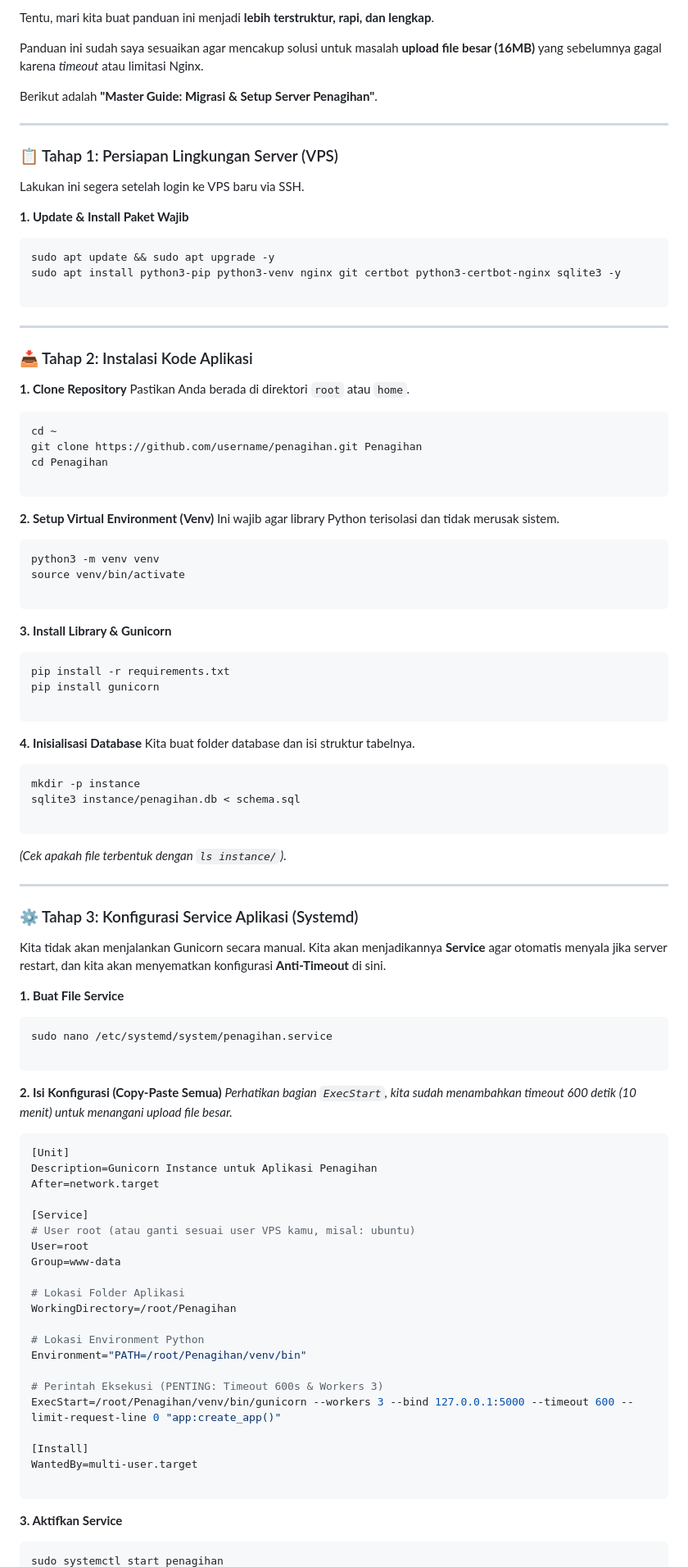
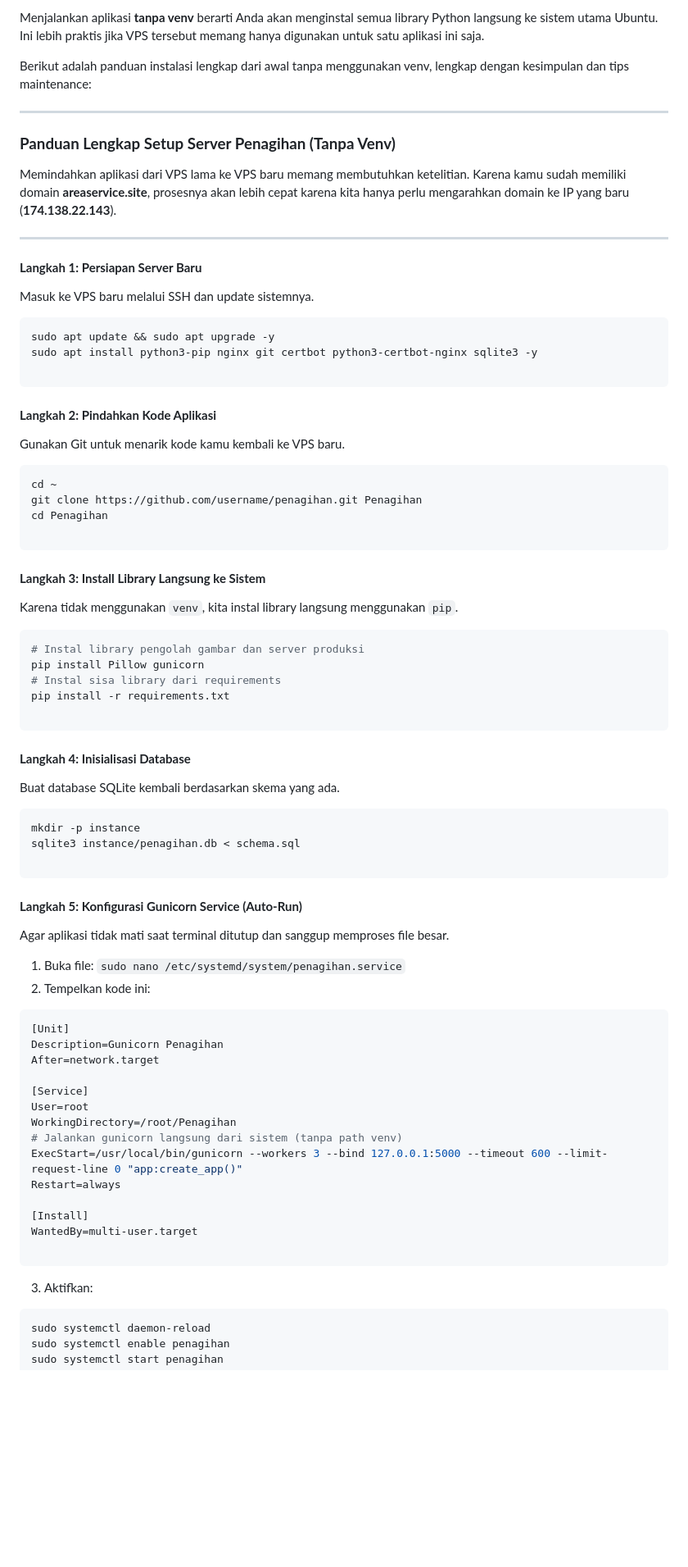
Before and after one commit to krackxor/Penagihan, a Markdown page: README.md, the part around one of its changes. Shown at 82% size. GitHub-like rendering; blank space fills up the shorter version.

````diff
--- a/README.md
+++ b/README.md
@@ -1,29 +1,28 @@
-Tentu, mari kita buat panduan ini menjadi **lebih terstruktur, rapi, dan lengkap**.
+Menjalankan aplikasi **tanpa venv** berarti Anda akan menginstal semua library Python langsung ke sistem utama Ubuntu. Ini lebih praktis jika VPS tersebut memang hanya digunakan untuk satu aplikasi ini saja.
 
-Panduan ini sudah saya sesuaikan agar mencakup solusi untuk masalah **upload file besar (16MB)** yang sebelumnya gagal karena *timeout* atau limitasi Nginx.
-
-Berikut adalah **"Master Guide: Migrasi & Setup Server Penagihan"**.
+Berikut adalah panduan instalasi lengkap dari awal tanpa menggunakan venv, lengkap dengan kesimpulan dan tips maintenance:
 
 ---
 
-### 📋 Tahap 1: Persiapan Lingkungan Server (VPS)
+### **Panduan Lengkap Setup Server Penagihan (Tanpa Venv)**
 
-Lakukan ini segera setelah login ke VPS baru via SSH.
+Memindahkan aplikasi dari VPS lama ke VPS baru memang membutuhkan ketelitian. Karena kamu sudah memiliki domain **areaservice.site**, prosesnya akan lebih cepat karena kita hanya perlu mengarahkan domain ke IP yang baru (**174.138.22.143**).
 
-**1. Update & Install Paket Wajib**
+---
+
+#### **Langkah 1: Persiapan Server Baru**
+
+Masuk ke VPS baru melalui SSH dan update sistemnya.
 
 ```bash
 sudo apt update && sudo apt upgrade -y
-sudo apt install python3-pip python3-venv nginx git certbot python3-certbot-nginx sqlite3 -y
+sudo apt install python3-pip nginx git certbot python3-certbot-nginx sqlite3 -y
 
 ```
 
----
+#### **Langkah 2: Pindahkan Kode Aplikasi**
 
-### 📥 Tahap 2: Instalasi Kode Aplikasi
-
-**1. Clone Repository**
-Pastikan Anda berada di direktori `root` atau `home`.
+Gunakan Git untuk menarik kode kamu kembali ke VPS baru.
 
 ```bash
 cd ~
@@ -32,25 +31,21 @@ cd Penagihan
 
 ```
 
-**2. Setup Virtual Environment (Venv)**
-Ini wajib agar library Python terisolasi dan tidak merusak sistem.
+#### **Langkah 3: Install Library Langsung ke Sistem**
+
+Karena tidak menggunakan `venv`, kita instal library langsung menggunakan `pip`.
 
 ```bash
-python3 -m venv venv
-source venv/bin/activate
+# Instal library pengolah gambar dan server produksi
+pip install Pillow gunicorn
+# Instal sisa library dari requirements
+pip install -r requirements.txt
 
 ```
 
-**3. Install Library & Gunicorn**
+#### **Langkah 4: Inisialisasi Database**
 
-```bash
-pip install -r requirements.txt
-pip install gunicorn
-
-```
-
-**4. Inisialisasi Database**
-Kita buat folder database dan isi struktur tabelnya.
+Buat database SQLite kembali berdasarkan skema yang ada.
 
 ```bash
 mkdir -p instance
@@ -58,49 +53,33 @@ sqlite3 instance/penagihan.db < schema.sql
 
 ```
 
-*(Cek apakah file terbentuk dengan `ls instance/`)*.
+#### **Langkah 5: Konfigurasi Gunicorn Service (Auto-Run)**
 
----
+Agar aplikasi tidak mati saat terminal ditutup dan sanggup memproses file besar.
 
-### ⚙️ Tahap 3: Konfigurasi Service Aplikasi (Systemd)
-
-Kita tidak akan menjalankan Gunicorn secara manual. Kita akan menjadikannya **Service** agar otomatis menyala jika server restart, dan kita akan menyematkan konfigurasi **Anti-Timeout** di sini.
-
-**1. Buat File Service**
-
-```bash
-sudo nano /etc/systemd/system/penagihan.service
-
-```
-
-**2. Isi Konfigurasi (Copy-Paste Semua)**
-*Perhatikan bagian `ExecStart`, kita sudah menambahkan timeout 600 detik (10 menit) untuk menangani upload file besar.*
+1. Buka file: `sudo nano /etc/systemd/system/penagihan.service`
+2. Tempelkan kode ini:
 
 ```ini
 [Unit]
-Description=Gunicorn Instance untuk Aplikasi Penagihan
+Description=Gunicorn Penagihan
 After=network.target
 
 [Service]
-# User root (atau ganti sesuai user VPS kamu, misal: ubuntu)
 User=root
-Group=www-data
-
-# Lokasi Folder Aplikasi
 WorkingDirectory=/root/Penagihan
-
-# Lokasi Environment Python
-Environment="PATH=/root/Penagihan/venv/bin"
-
-# Perintah Eksekusi (PENTING: Timeout 600s & Workers 3)
-ExecStart=/root/Penagihan/venv/bin/gunicorn --workers 3 --bind 127.0.0.1:5000 --timeout 600 --limit-request-line 0 "app:create_app()"
+# Jalankan gunicorn langsung dari sistem (tanpa path venv)
+ExecStart=/usr/local/bin/gunicorn --workers 3 --bind 127.0.0.1:5000 --timeout 600 --limit-request-line 0 "app:create_app()"
+Restart=always
 
 [Install]
 WantedBy=multi-user.target
 
 ```
 
-**3. Aktifkan Service**
+3. Aktifkan:
 
 ```bash
+sudo systemctl daemon-reload
+sudo systemctl enable penagihan
 sudo systemctl start penagihan
````
Also changed, not shown: other parts of README.md (+37 -61 lines).
